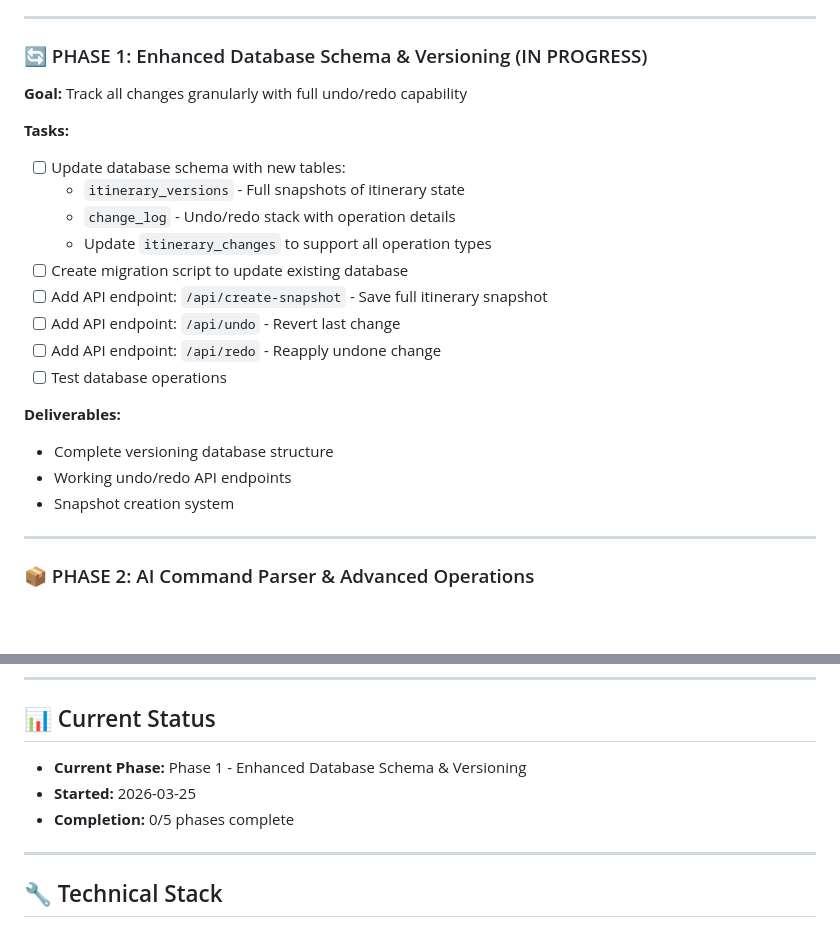
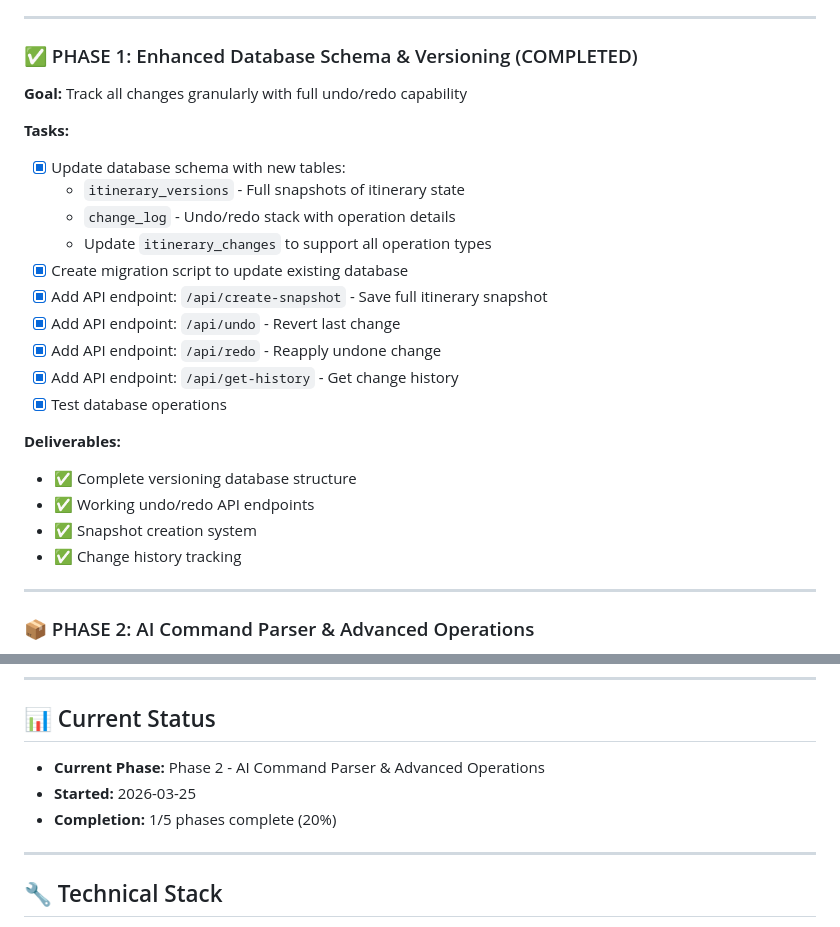
Before and after one commit to zave07-coder/Fukuoka-itinerary, a Markdown page: IMPLEMENTATION_PROGRESS.md, 2 parts joined by grey strips. Drawn GitHub-style; blank space fills up the shorter version.

Commit message:
Update progress: Phase 1 complete

```diff
--- a/IMPLEMENTATION_PROGRESS.md
+++ b/IMPLEMENTATION_PROGRESS.md
@@ -15,24 +15,26 @@ Build a comprehensive versioning and editing system that allows intuitive itiner
 
 ---
 
-### 🔄 PHASE 1: Enhanced Database Schema & Versioning (IN PROGRESS)
+### ✅ PHASE 1: Enhanced Database Schema & Versioning (COMPLETED)
 **Goal:** Track all changes granularly with full undo/redo capability
 
 **Tasks:**
-- [ ] Update database schema with new tables:
+- [x] Update database schema with new tables:
   - `itinerary_versions` - Full snapshots of itinerary state
   - `change_log` - Undo/redo stack with operation details
   - Update `itinerary_changes` to support all operation types
-- [ ] Create migration script to update existing database
-- [ ] Add API endpoint: `/api/create-snapshot` - Save full itinerary snapshot
-- [ ] Add API endpoint: `/api/undo` - Revert last change
-- [ ] Add API endpoint: `/api/redo` - Reapply undone change
-- [ ] Test database operations
+- [x] Create migration script to update existing database
+- [x] Add API endpoint: `/api/create-snapshot` - Save full itinerary snapshot
+- [x] Add API endpoint: `/api/undo` - Revert last change
+- [x] Add API endpoint: `/api/redo` - Reapply undone change
+- [x] Add API endpoint: `/api/get-history` - Get change history
+- [x] Test database operations
 
 **Deliverables:**
-- Complete versioning database structure
-- Working undo/redo API endpoints
-- Snapshot creation system
+- ✅ Complete versioning database structure
+- ✅ Working undo/redo API endpoints
+- ✅ Snapshot creation system
+- ✅ Change history tracking
 
 ---
 
@@ -114,9 +116,9 @@ Build a comprehensive versioning and editing system that allows intuitive itiner
 ---
 
 ## 📊 Current Status
-- **Current Phase:** Phase 1 - Enhanced Database Schema & Versioning
+- **Current Phase:** Phase 2 - AI Command Parser & Advanced Operations
 - **Started:** 2026-03-25
-- **Completion:** 0/5 phases complete
+- **Completion:** 1/5 phases complete (20%)
 
 ---
 
```
